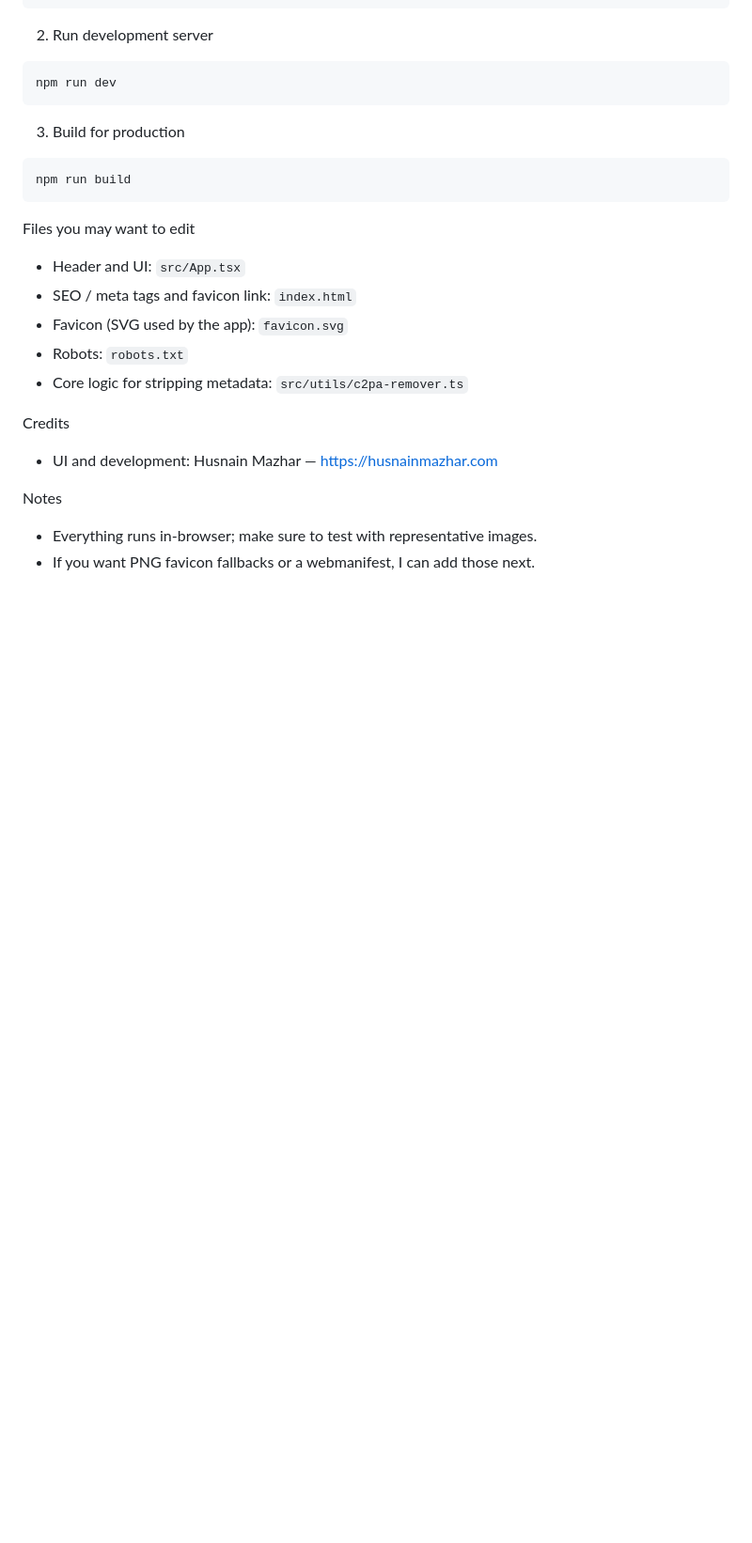
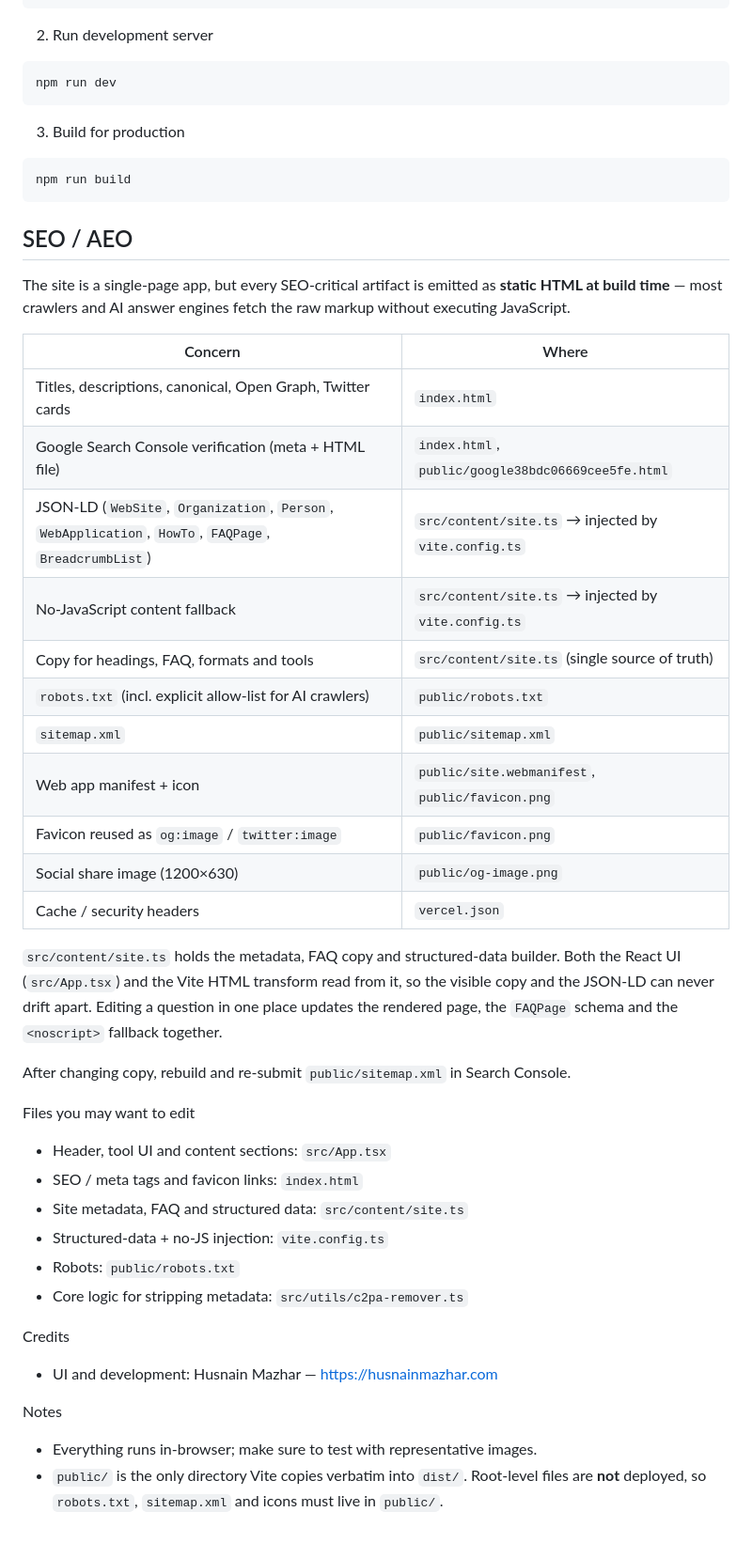
Before and after one commit to husnain381a/unmade-with-ai, a Markdown page: README.md, the part around the change. Shown at 94% size. Drawn GitHub-style; blank space fills up the shorter version.

````diff
--- a/README.md
+++ b/README.md
@@ -27,11 +27,39 @@ npm run dev
 npm run build
 ```
 
+## SEO / AEO
+
+The site is a single-page app, but every SEO-critical artifact is emitted as **static
+HTML at build time** — most crawlers and AI answer engines fetch the raw markup without
+executing JavaScript.
+
+| Concern | Where |
+| --- | --- |
+| Titles, descriptions, canonical, Open Graph, Twitter cards | `index.html` |
+| Google Search Console verification (meta + HTML file) | `index.html`, `public/google38bdc06669cee5fe.html` |
+| JSON-LD (`WebSite`, `Organization`, `Person`, `WebApplication`, `HowTo`, `FAQPage`, `BreadcrumbList`) | `src/content/site.ts` → injected by `vite.config.ts` |
+| No-JavaScript content fallback | `src/content/site.ts` → injected by `vite.config.ts` |
+| Copy for headings, FAQ, formats and tools | `src/content/site.ts` (single source of truth) |
+| `robots.txt` (incl. explicit allow-list for AI crawlers) | `public/robots.txt` |
+| `sitemap.xml` | `public/sitemap.xml` |
+| Web app manifest + icon | `public/site.webmanifest`, `public/favicon.png` |
+| Favicon reused as `og:image` / `twitter:image` | `public/favicon.png` |
+| Social share image (1200×630) | `public/og-image.png` |
+| Cache / security headers | `vercel.json` |
+
+`src/content/site.ts` holds the metadata, FAQ copy and structured-data builder. Both the
+React UI (`src/App.tsx`) and the Vite HTML transform read from it, so the visible copy and
+the JSON-LD can never drift apart. Editing a question in one place updates the rendered
+page, the `FAQPage` schema and the `<noscript>` fallback together.
+
+After changing copy, rebuild and re-submit `public/sitemap.xml` in Search Console.
+
 Files you may want to edit
-- Header and UI: `src/App.tsx`
-- SEO / meta tags and favicon link: `index.html`
-- Favicon (SVG used by the app): `favicon.svg`
-- Robots: `robots.txt`
+- Header, tool UI and content sections: `src/App.tsx`
+- SEO / meta tags and favicon links: `index.html`
+- Site metadata, FAQ and structured data: `src/content/site.ts`
+- Structured-data + no-JS injection: `vite.config.ts`
+- Robots: `public/robots.txt`
 - Core logic for stripping metadata: `src/utils/c2pa-remover.ts`
 
 Credits
@@ -39,4 +67,5 @@ Credits
 
 Notes
 - Everything runs in-browser; make sure to test with representative images.
-- If you want PNG favicon fallbacks or a webmanifest, I can add those next.
+- `public/` is the only directory Vite copies verbatim into `dist/`. Root-level files
+  are **not** deployed, so `robots.txt`, `sitemap.xml` and icons must live in `public/`.
````
Also changed, not shown: public/favicon.png (renamed from favicon.png), 11 other files.
